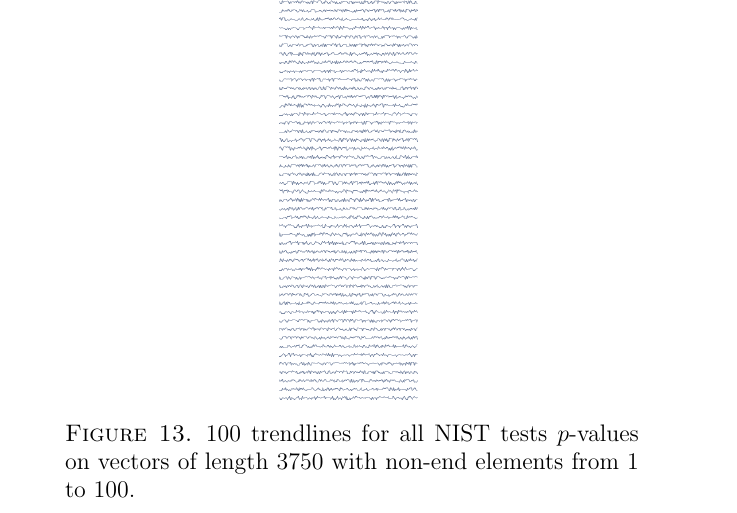
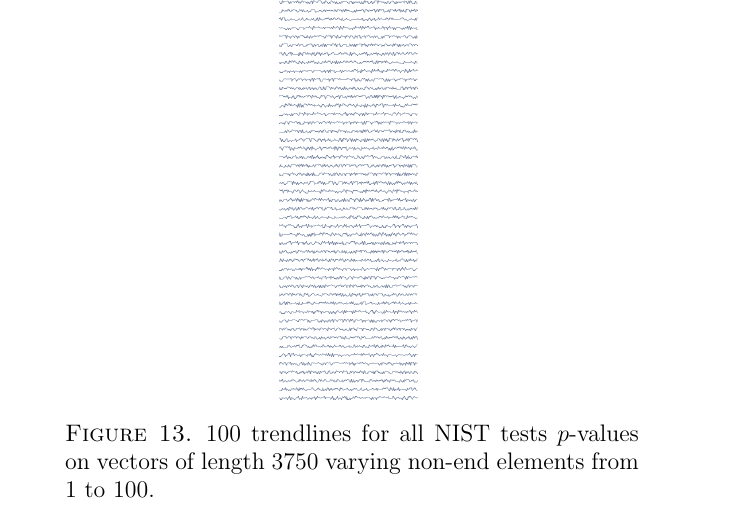
Before and after one commit to gnexeng/CryptoDataCleaning, a LaTeX paper (new_paper/part_2_prng.tex): part of page 30 of 35, cut so that both start at the same text. Compiled offline with pdfLaTeX.

Commit message:
Changed caption on a chart.

```diff
--- a/new_paper/part_2_prng.tex
+++ b/new_paper/part_2_prng.tex
@@ -1019,7 +1019,7 @@ This appendix includes the sparklines for all three experiments described in the
 
 \begin{figure}[h!]
 \centering
-\caption{100 trendlines for all NIST tests $p$-values on vectors of length 3750 with non-end elements from 1 to 100.}
+\caption{100 trendlines for all NIST tests $p$-values on vectors of length 3750 varying non-end elements from 1 to 100.}
 \includegraphics[width=0.2\linewidth, height=1.2\linewidth]{./charts/varying-patterns-v2-alt.png}
 \label{fig:patterns}
 \end{figure}
```
Also changed, not shown: new_paper/part_2_prng.pdf, 1 other file.
